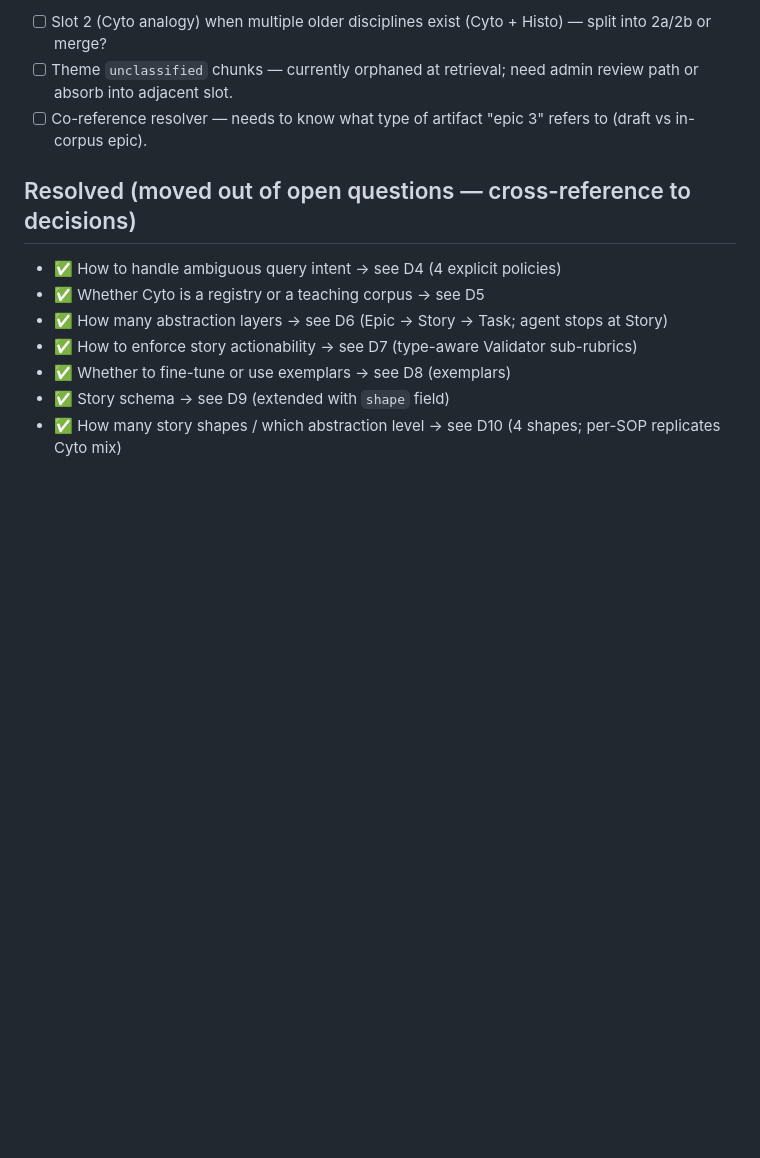
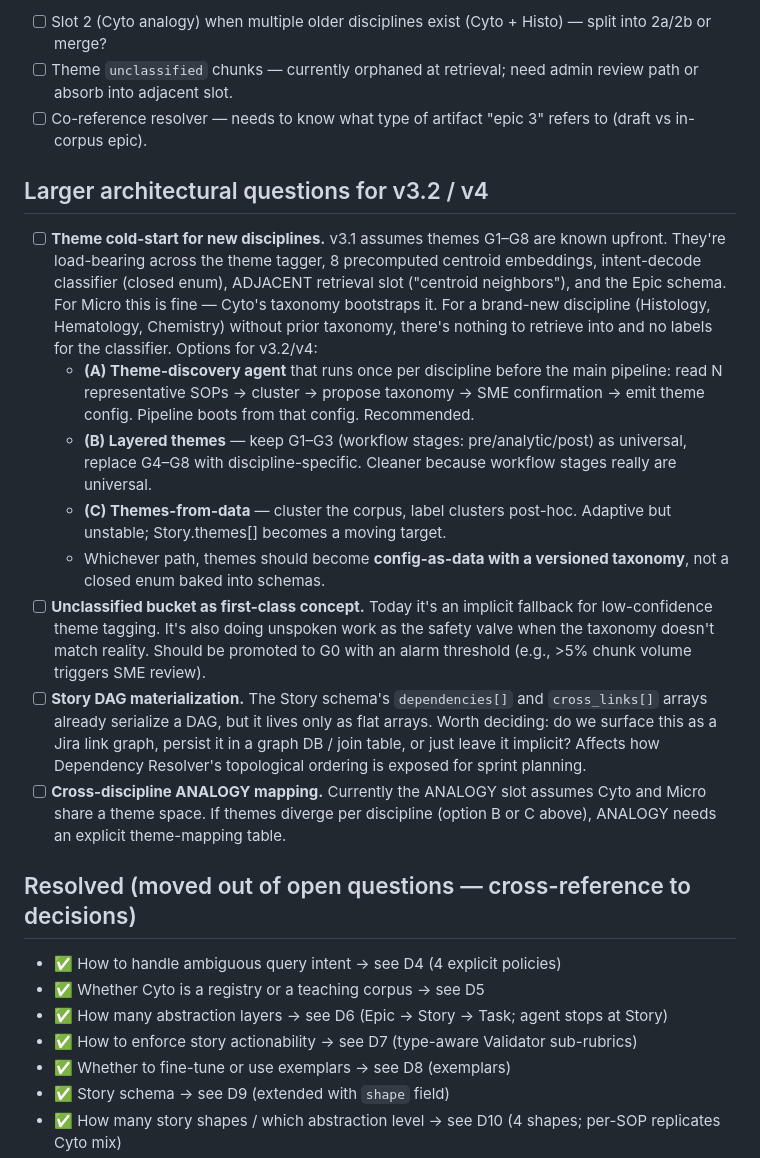
Before and after one commit to Rajneesh-Tiwari/LabReq_agent, a Markdown page: OPEN_QUESTIONS.md, the part around the change. GitHub-like rendering; blank space fills up the shorter version.

```diff
--- a/OPEN_QUESTIONS.md
+++ b/OPEN_QUESTIONS.md
@@ -44,6 +44,17 @@ Pending decisions or items awaiting stakeholder confirmation. Resolved items mov
 - [ ] Theme `unclassified` chunks — currently orphaned at retrieval; need admin review path or absorb into adjacent slot.
 - [ ] Co-reference resolver — needs to know what type of artifact "epic 3" refers to (draft vs in-corpus epic).
 
+## Larger architectural questions for v3.2 / v4
+
+- [ ] **Theme cold-start for new disciplines.** v3.1 assumes themes G1–G8 are known upfront. They're load-bearing across the theme tagger, 8 precomputed centroid embeddings, intent-decode classifier (closed enum), ADJACENT retrieval slot ("centroid neighbors"), and the Epic schema. For Micro this is fine — Cyto's taxonomy bootstraps it. For a brand-new discipline (Histology, Hematology, Chemistry) without prior taxonomy, there's nothing to retrieve into and no labels for the classifier. Options for v3.2/v4:
+  - **(A) Theme-discovery agent** that runs once per discipline before the main pipeline: read N representative SOPs → cluster → propose taxonomy → SME confirmation → emit theme config. Pipeline boots from that config. Recommended.
+  - **(B) Layered themes** — keep G1–G3 (workflow stages: pre/analytic/post) as universal, replace G4–G8 with discipline-specific. Cleaner because workflow stages really are universal.
+  - **(C) Themes-from-data** — cluster the corpus, label clusters post-hoc. Adaptive but unstable; Story.themes[] becomes a moving target.
+  - Whichever path, themes should become **config-as-data with a versioned taxonomy**, not a closed enum baked into schemas.
+- [ ] **Unclassified bucket as first-class concept.** Today it's an implicit fallback for low-confidence theme tagging. It's also doing unspoken work as the safety valve when the taxonomy doesn't match reality. Should be promoted to G0 with an alarm threshold (e.g., >5% chunk volume triggers SME review).
+- [ ] **Story DAG materialization.** The Story schema's `dependencies[]` and `cross_links[]` arrays already serialize a DAG, but it lives only as flat arrays. Worth deciding: do we surface this as a Jira link graph, persist it in a graph DB / join table, or just leave it implicit? Affects how Dependency Resolver's topological ordering is exposed for sprint planning.
+- [ ] **Cross-discipline ANALOGY mapping.** Currently the ANALOGY slot assumes Cyto and Micro share a theme space. If themes diverge per discipline (option B or C above), ANALOGY needs an explicit theme-mapping table.
+
 ## Resolved (moved out of open questions — cross-reference to decisions)
 
 - ✅ How to handle ambiguous query intent → see D4 (4 explicit policies)
```
Also changed, not shown: PROGRESS.md (+14 -7 lines).
